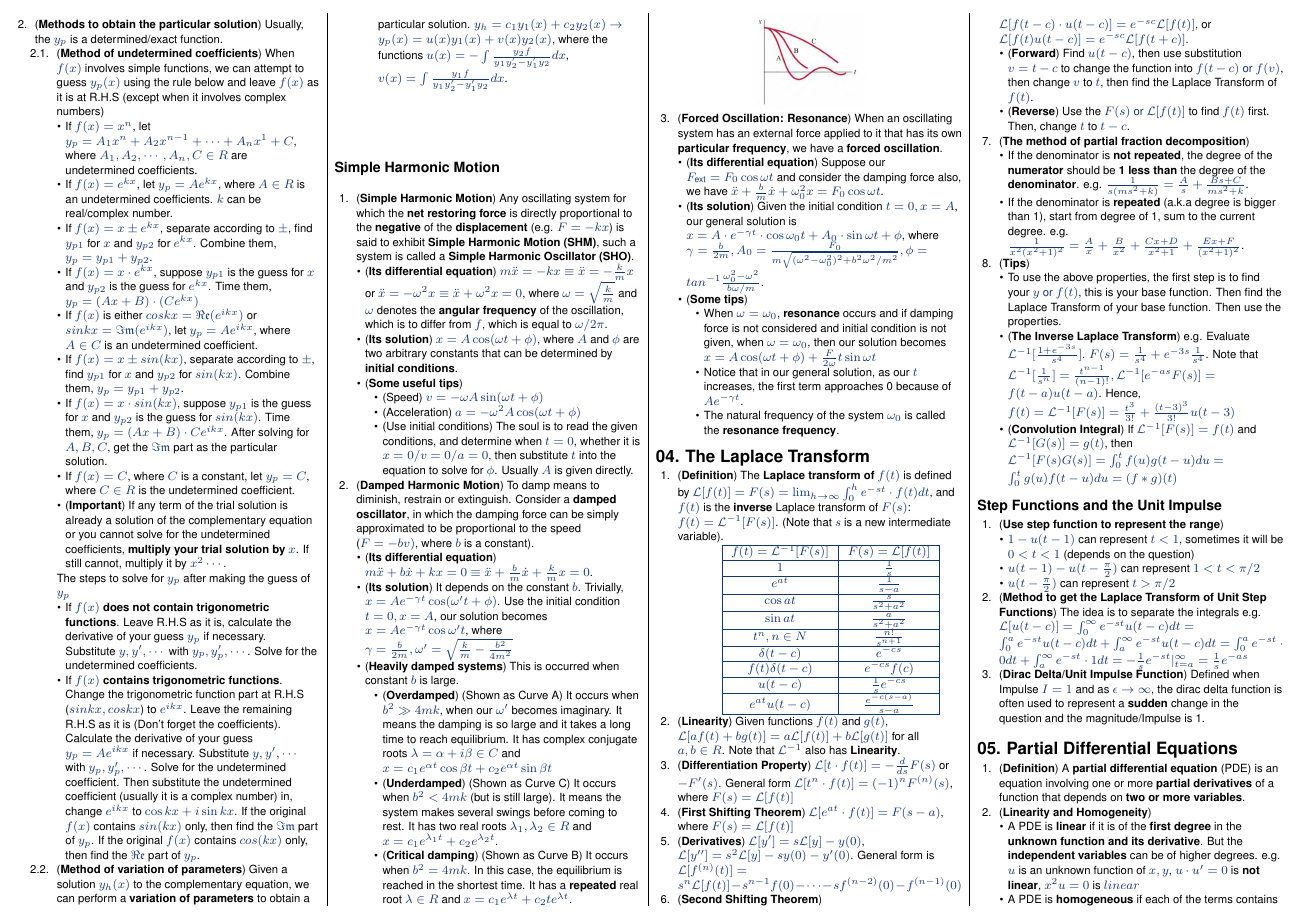
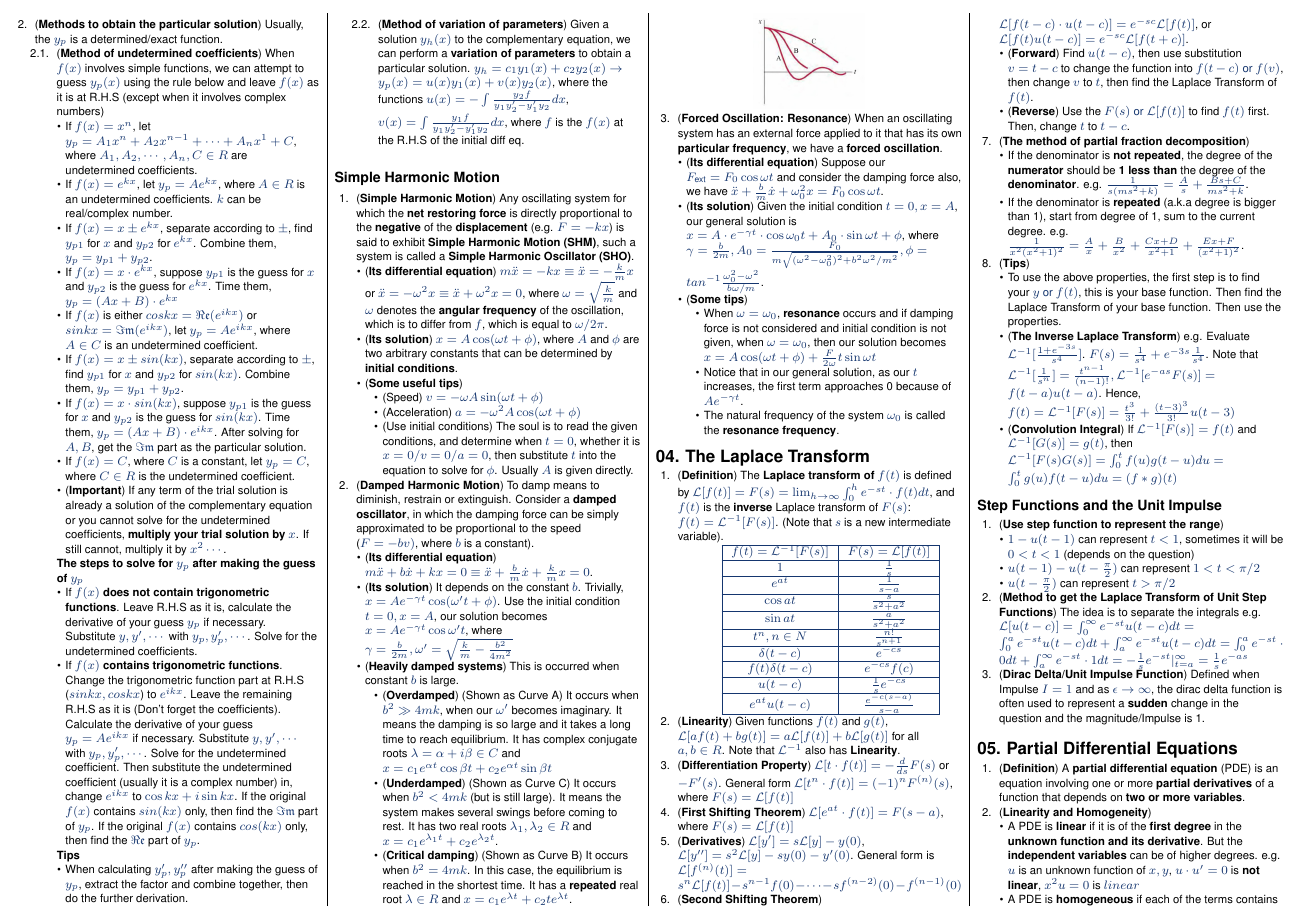
Before and after one commit to mendax1234/MA1512-Cheatsheet, a LaTeX document (detailed-version.tex): page 2 of 3. Compiled offline with pdfLaTeX.

Commit message:
Update first half of Chapter 3

```diff
--- a/detailed-version.tex
+++ b/detailed-version.tex
@@ -231,19 +231,23 @@ In this part, we mainly focus on how to solve \textbf{homogeneous} linear differ
             \item If $f(x)=x^n$, let $y_p=A_1x^n+A_2x^{n-1}+\cdots+A_nx^1+C$, where $A_1, A_2,\cdots, A_n, C \in R$ are undetermined coefficients.
             \item If $f(x)=e^{kx}$, let $y_p=Ae^{kx}$, where $A\in R$ is an undetermined coefficients. $k$ can be real/complex number.
             \item If $f(x)=x\pm e^{kx}$, separate according to $\pm$, find $y_{p1}$ for $x$ and $y_{p2}$ for $e^{kx}$. Combine them, $y_p=y_{p1}+y_{p2}$.
-            \item If $f(x)=x\cdot e^{kx}$, suppose $y_{p1}$ is the guess for $x$ and $y_{p2}$ is the guess for $e^{kx}$. Time them, $y_p=(Ax+B)\cdot(Ce^{kx})$
+            \item If $f(x)=x\cdot e^{kx}$, suppose $y_{p1}$ is the guess for $x$ and $y_{p2}$ is the guess for $e^{kx}$. Time them, $y_p=(Ax+B)\cdot e^{kx}$
             \item If $f(x)$ is either $coskx=\Re\mathfrak{e}(e^{ikx})$ or $sinkx=\Im\mathfrak{m}(e^{ikx})$, let $y_p=Ae^{ikx}$, where $A\in C$ is an undetermined coefficient.
             \item If $f(x)=x\pm sin(kx)$, separate according to $\pm$, find $y_{p1}$ for $x$ and $y_{p2}$ for $sin(kx)$. Combine them, $y_p=y_{p1}+y_{p2}$.
-            \item  If $f(x)=x\cdot sin(kx)$, suppose $y_{p1}$ is the guess for $x$ and $y_{p2}$ is the guess for $sin(kx)$. Time them, $y_p=(Ax+B)\cdot Ce^{ikx}$. After solving for $A,B,C$, get the $\Im\mathfrak{m}$ part as the particular solution.
+            \item  If $f(x)=x\cdot sin(kx)$, suppose $y_{p1}$ is the guess for $x$ and $y_{p2}$ is the guess for $sin(kx)$. Time them, $y_p=(Ax+B)\cdot e^{ikx}$. After solving for $A,B$, get the $\Im\mathfrak{m}$ part as the particular solution.
             \item If $f(x)=C$, where $C$ is a constant, let $y_p=C$, where $C\in R$ is the undetermined coefficient.
             \item (\textbf{Important}) If any term of the trial solution is already a solution of the complementary equation or you cannot solve for the undetermined coefficients, \textbf{multiply your trial solution by $x$}. If still cannot, multiply it by $x^2\cdots$.
         \end{itemize}
-        The steps to solve for $y_p$ after making the guess of $y_p$
+        \textbf{The steps to solve for $y_p$ after making the guess of $y_p$}
         \begin{itemize}
             \item If $f(x)$ \textbf{does not contain trigonometric functions}. Leave R.H.S as it is, calculate the derivative of your guess $y_p$ if necessary. Substitute $y, y', \cdots$ with $y_p, y'_p, \cdots$. Solve for the undetermined coefficients.
             \item If $f(x)$ \textbf{contains trigonometric functions}. Change the trigonometric function part at R.H.S ($sinkx, coskx$) to $e^{ikx}$. Leave the remaining R.H.S as it is (Don't forget the coefficients). Calculate the derivative of your guess $y_p=Ae^{ikx}$ if necessary. Substitute $y, y', \cdots$ with $y_p, y'_p, \cdots$. Solve for the undetermined coefficient. Then substitute the undetermined coefficient (usually it is a complex number) in, change $e^{ikx}$ to $\cos kx+i\sin kx$. If the original $f(x)$ contains $sin(kx)$ only, then find the $\Im\mathfrak{m}$ part of $y_p$. If the original $f(x)$ contains $cos(kx)$ only, then find the $\Re\mathfrak{e}$ part of $y_p$.
         \end{itemize}
-        \item (\textbf{Method of variation of parameters}) Given a solution $y_h(x)$ to the complementary equation, we can perform a \textbf{variation of parameters} to obtain a particular solution. $y_h=c_1y_1(x)+c_2y_2(x)\rightarrow y_p(x)=u(x)y_1(x)+v(x)y_2(x)$, where the functions $u(x)=-\int \frac{y_2f}{y_1y'_2-y'_1y_2}dx$, $v(x)=\int \frac{y_1f}{y_1y'_2-y'_1y_2}dx$.
+        \textbf{Tips}
+        \begin{itemize}
+            \item When calculating $y_p',y_p''$ after making the guess of $y_p$, extract the factor and combine together, then do the further derivation.
+        \end{itemize}
+        \item (\textbf{Method of variation of parameters}) Given a solution $y_h(x)$ to the complementary equation, we can perform a \textbf{variation of parameters} to obtain a particular solution. $y_h=c_1y_1(x)+c_2y_2(x)\rightarrow y_p(x)=u(x)y_1(x)+v(x)y_2(x)$, where the functions $u(x)=-\int \frac{y_2f}{y_1y'_2-y'_1y_2}dx$, $v(x)=\int \frac{y_1f}{y_1y'_2-y'_1y_2}dx$, where $f$ is the $f(x)$ at the R.H.S of the initial diff eq.
     \end{enumerate}
 \end{enumerate}
 \subsection{Simple Harmonic Motion}
```
